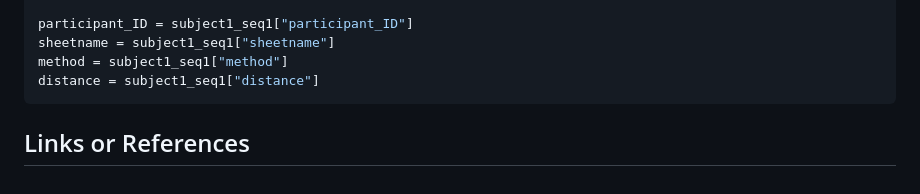
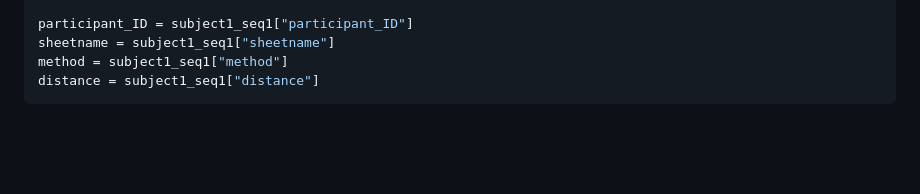
Before and after one commit to childmindresearch/mobi-motion-tracking, a Markdown page: README.md, the part around one of its changes. GitHub-like rendering; blank space fills up the shorter version.

````diff
--- a/README.md
+++ b/README.md
@@ -121,5 +123,3 @@ sheetname = subject1_seq1["sheetname"]
 method = subject1_seq1["method"]
 distance = subject1_seq1["distance"]
 ```
-
-## Links or References
````
Also changed, not shown: other parts of README.md (+2 -0 lines).
